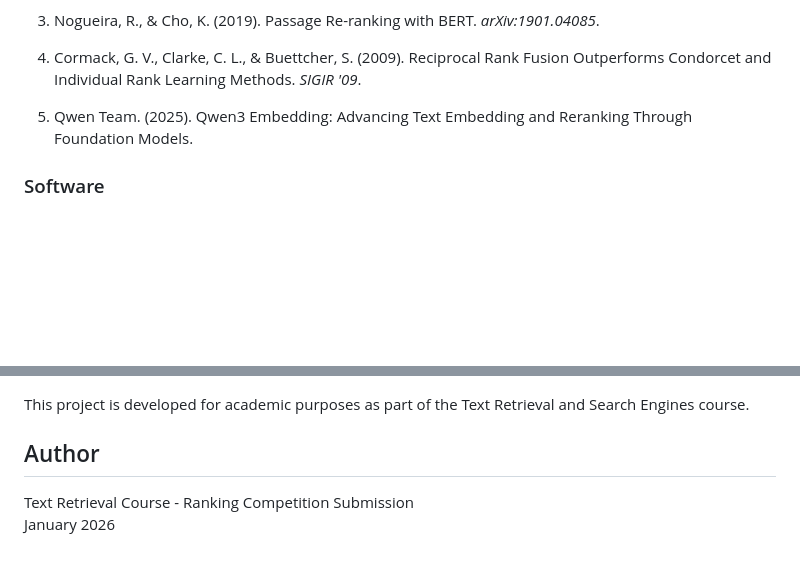
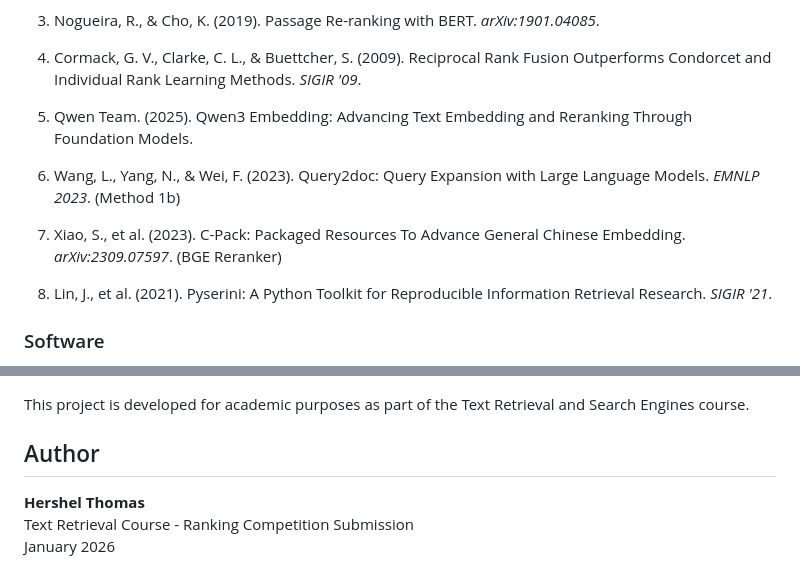
Before and after one commit to HershelT/QuadRank-Robust04, a Markdown page: README.md, 2 parts joined by grey strips. Rendered like a GitHub page; blank space fills up the shorter version.

Commit message:
docs: update references and author (me)

```diff
--- a/README.md
+++ b/README.md
@@ -635,6 +635,12 @@ pip install pyserini torch transformers>=4.51.0 sentence-transformers>=2.7.0 tqd
 
 5. Qwen Team. (2025). Qwen3 Embedding: Advancing Text Embedding and Reranking Through Foundation Models.
 
+6. Wang, L., Yang, N., & Wei, F. (2023). Query2doc: Query Expansion with Large Language Models. *EMNLP 2023*. (Method 1b)
+
+7. Xiao, S., et al. (2023). C-Pack: Packaged Resources To Advance General Chinese Embedding. *arXiv:2309.07597*. (BGE Reranker)
+
+8. Lin, J., et al. (2021). Pyserini: A Python Toolkit for Reproducible Information Retrieval Research. *SIGIR '21*.
+
 ### Software
 
 - [Pyserini](https://github.com/castorini/pyserini) - Python toolkit for reproducible IR research
@@ -654,5 +660,6 @@ This project is developed for academic purposes as part of the Text Retrieval an
 
 ## Author
 
+**Hershel Thomas**
 Text Retrieval Course - Ranking Competition Submission
 January 2026
```
